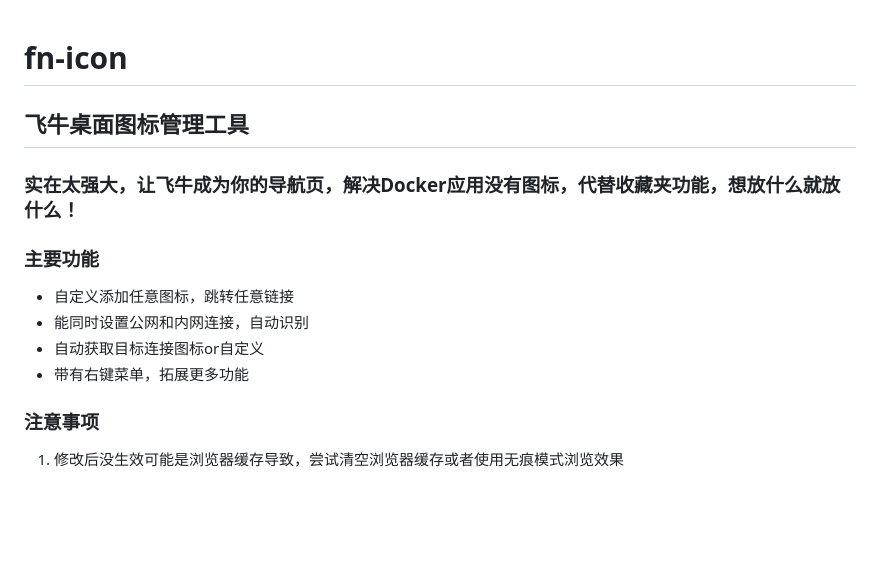
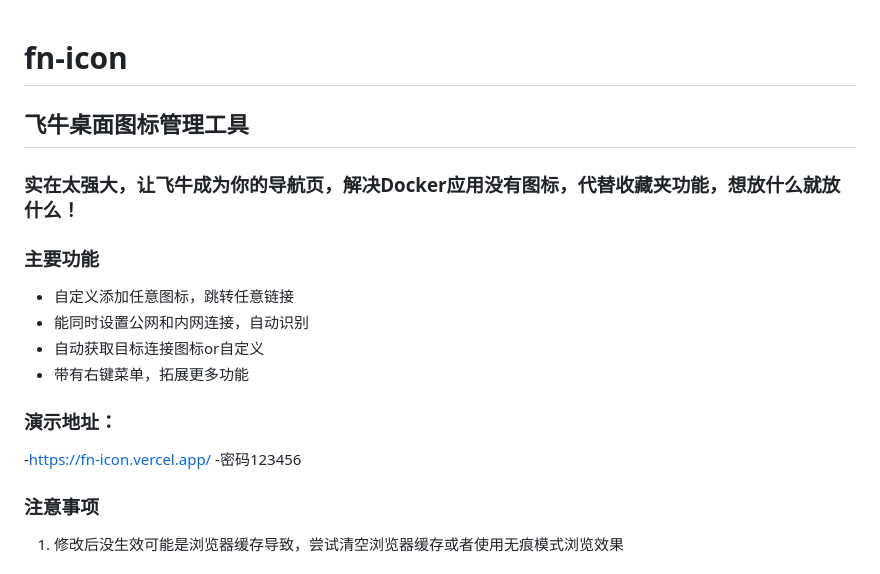
Before and after one commit to IMGZCQ/fn-icon, a Markdown page: README.md, the part around the change. Drawn GitHub-style; blank space fills up the shorter version.

```diff
--- a/README.md
+++ b/README.md
@@ -1,13 +1,14 @@
 # fn-icon
-
 ## 飞牛桌面图标管理工具
-
 ### 实在太强大，让飞牛成为你的导航页，解决Docker应用没有图标，代替收藏夹功能，想放什么就放什么！
 ### 主要功能
 - 自定义添加任意图标，跳转任意链接
 - 能同时设置公网和内网连接，自动识别
 - 自动获取目标连接图标or自定义
 - 带有右键菜单，拓展更多功能
+### 演示地址：
+-https://fn-icon.vercel.app/
+-密码123456
 
 ### 注意事项
 1. 修改后没生效可能是浏览器缓存导致，尝试清空浏览器缓存或者使用无痕模式浏览效果
```
